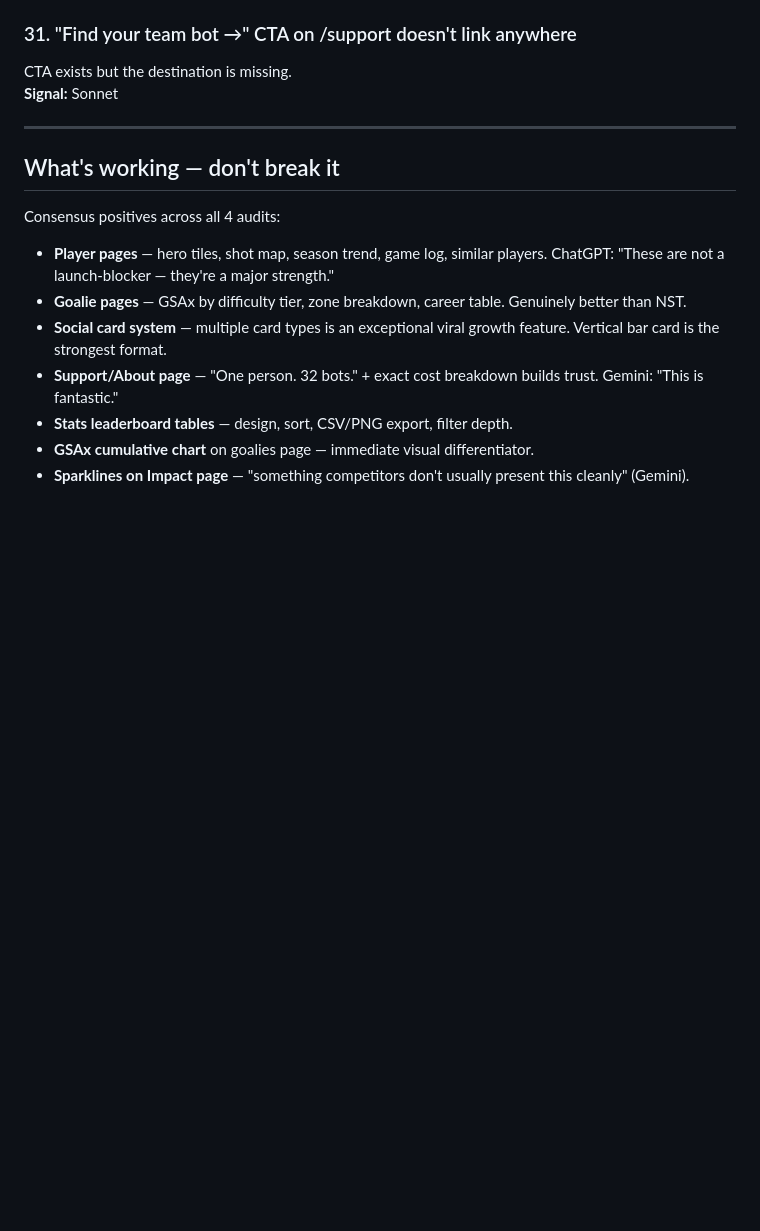
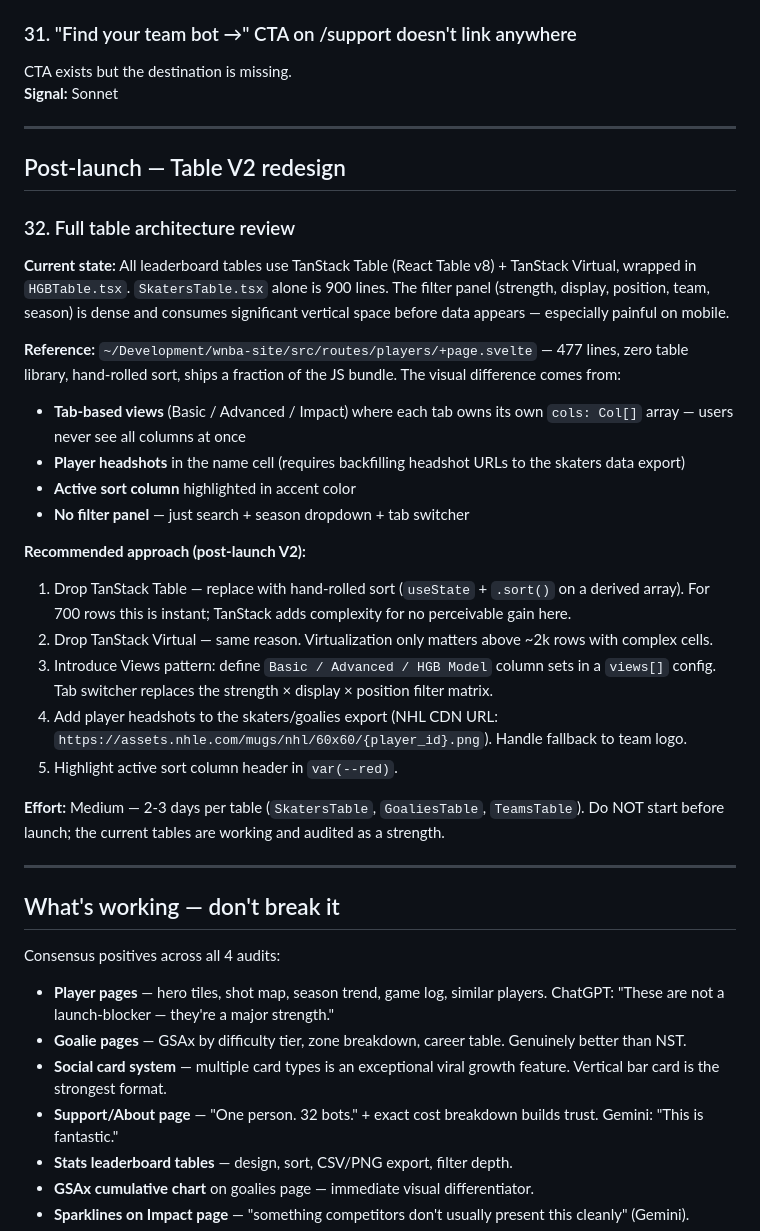
Before and after one commit to mattdonders/hockeygamebot-site, a Markdown page: docs/sprints/launch-sprint-jul2026.md, the part around the change. GitHub-like rendering; blank space fills up the shorter version.

Commit message:
Add post-launch table V2 redesign spec to sprint doc
Documents the TanStack → hand-rolled architecture shift, views/tabs pattern
(learned from wnba-site), headshot addition, and sort column highlight.
Not a launch blocker — current tables are working and audited as a strength.

Co-Authored-By: Claude Sonnet 4.6 <noreply@anthropic.com>

```diff
--- a/docs/sprints/launch-sprint-jul2026.md
+++ b/docs/sprints/launch-sprint-jul2026.md
@@ -199,6 +199,29 @@ CTA exists but the destination is missing.
 
 ---
 
+## Post-launch — Table V2 redesign
+
+### 32. Full table architecture review
+
+**Current state:** All leaderboard tables use TanStack Table (React Table v8) + TanStack Virtual, wrapped in `HGBTable.tsx`. `SkatersTable.tsx` alone is 900 lines. The filter panel (strength, display, position, team, season) is dense and consumes significant vertical space before data appears — especially painful on mobile.
+
+**Reference:** `~/Development/wnba-site/src/routes/players/+page.svelte` — 477 lines, zero table library, hand-rolled sort, ships a fraction of the JS bundle. The visual difference comes from:
+- **Tab-based views** (Basic / Advanced / Impact) where each tab owns its own `cols: Col[]` array — users never see all columns at once
+- **Player headshots** in the name cell (requires backfilling headshot URLs to the skaters data export)
+- **Active sort column** highlighted in accent color
+- **No filter panel** — just search + season dropdown + tab switcher
+
+**Recommended approach (post-launch V2):**
+1. Drop TanStack Table — replace with hand-rolled sort (`useState` + `.sort()` on a derived array). For 700 rows this is instant; TanStack adds complexity for no perceivable gain here.
+2. Drop TanStack Virtual — same reason. Virtualization only matters above ~2k rows with complex cells.
+3. Introduce Views pattern: define `Basic / Advanced / HGB Model` column sets in a `views[]` config. Tab switcher replaces the strength × display × position filter matrix.
+4. Add player headshots to the skaters/goalies export (NHL CDN URL: `https://assets.nhle.com/mugs/nhl/60x60/{player_id}.png`). Handle fallback to team logo.
+5. Highlight active sort column header in `var(--red)`.
+
+**Effort:** Medium — 2-3 days per table (`SkatersTable`, `GoaliesTable`, `TeamsTable`). Do NOT start before launch; the current tables are working and audited as a strength.
+
+---
+
 ## What's working — don't break it
 
 Consensus positives across all 4 audits:
```
